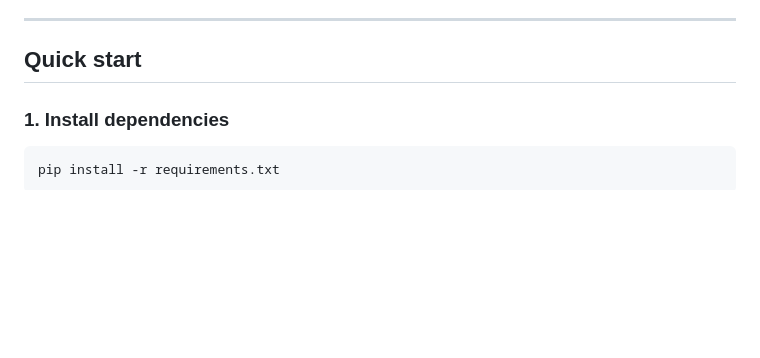
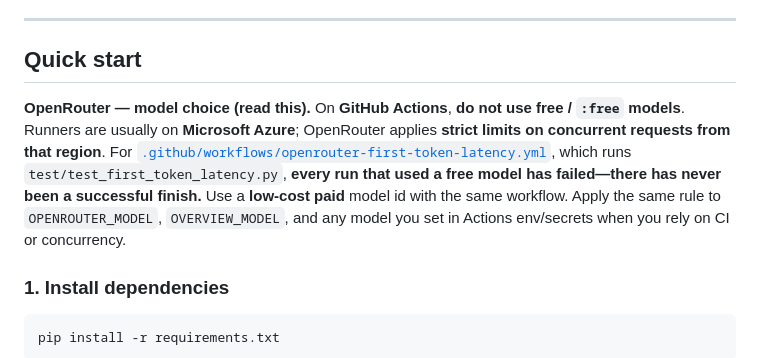
Before and after one commit to JunstinLee/TechPulse, a Markdown page: README.md, the part around the change. Drawn GitHub-style; blank space fills up the shorter version.

```diff
--- a/README.md
+++ b/README.md
@@ -95,6 +95,8 @@ Planned work includes:
 ---
 
 ## Quick start
+
+**OpenRouter — model choice (read this).** On **GitHub Actions**, **do not use free / `:free` models**. Runners are usually on **Microsoft Azure**; OpenRouter applies **strict limits on concurrent requests from that region**. For [`.github/workflows/openrouter-first-token-latency.yml`](.github/workflows/openrouter-first-token-latency.yml), which runs `test/test_first_token_latency.py`, **every run that used a free model has failed—there has never been a successful finish.** Use a **low-cost paid** model id with the same workflow. Apply the same rule to `OPENROUTER_MODEL`, `OVERVIEW_MODEL`, and any model you set in Actions env/secrets when you rely on CI or concurrency.
 
 ### 1. Install dependencies
 
```
Also changed, not shown: README-CN.md (+2 -0 lines).
